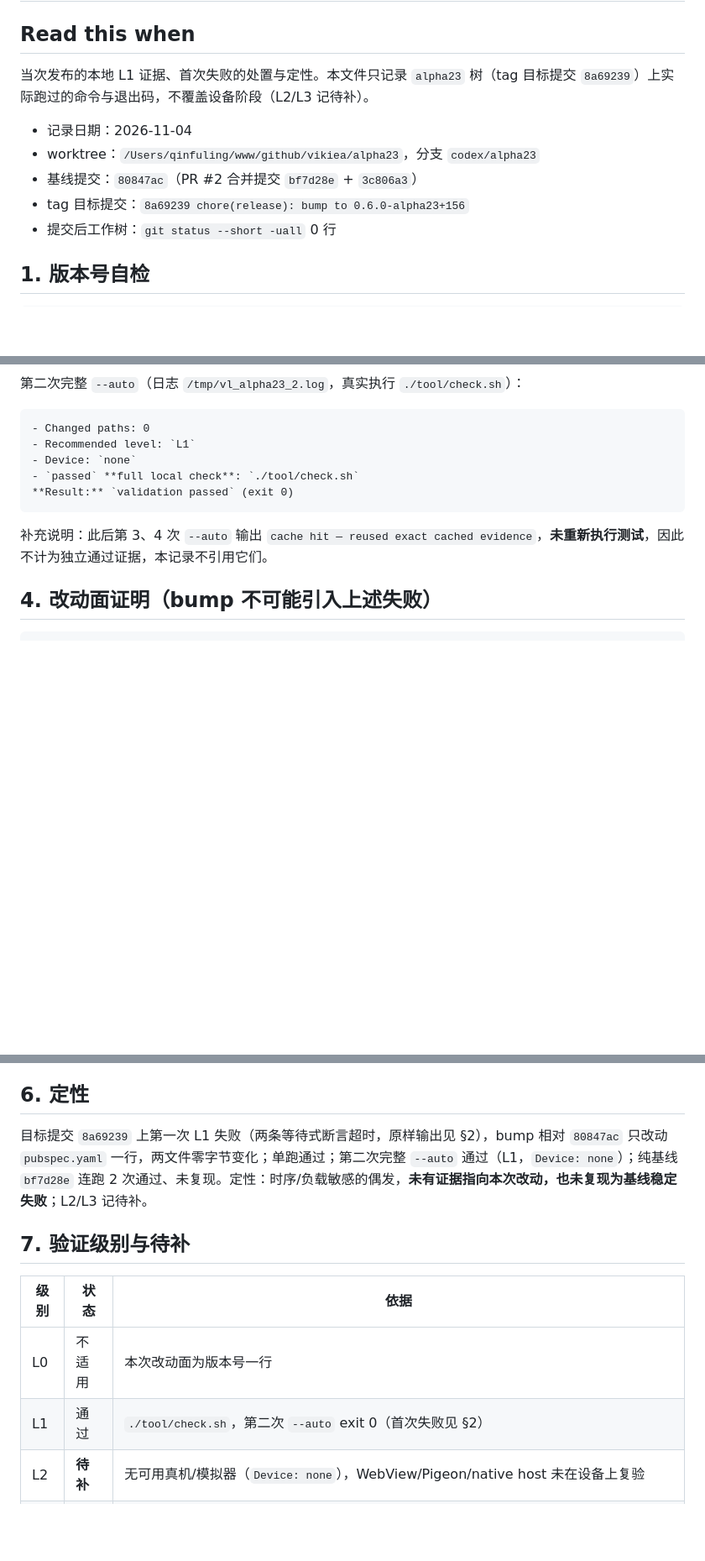
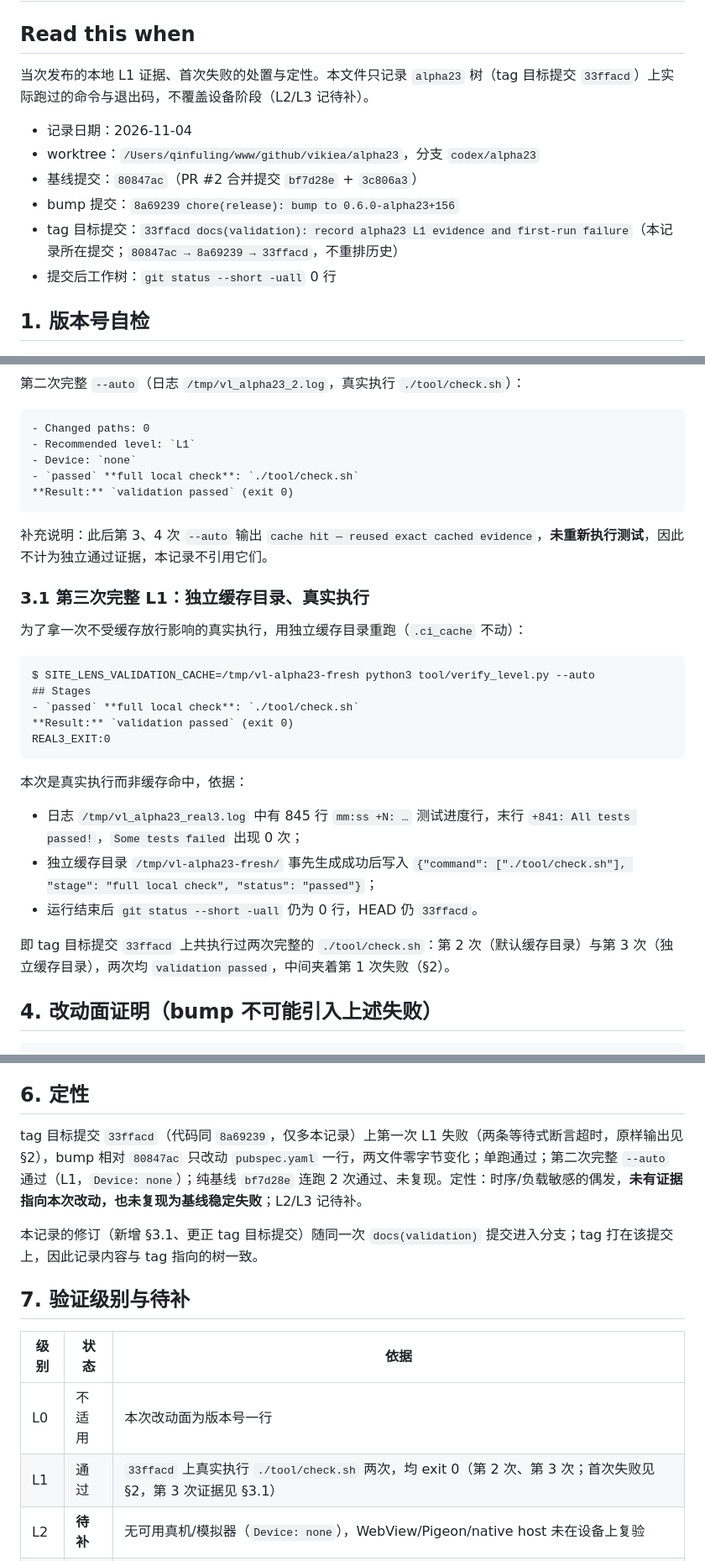
Before and after one commit to vikiea/site-lens, a Markdown page: docs/validation/2026-11-04-alpha23-L1验证记录.md, 3 parts joined by grey strips. Shown at 84% size. Rendered like a GitHub page; blank space fills up the shorter version.

Commit message:
docs(validation): add independent-cache L1 rerun to alpha23 evidence

````diff
--- a/docs/validation/2026-11-04-alpha23-L1验证记录.md
+++ b/docs/validation/2026-11-04-alpha23-L1验证记录.md
@@ -2,12 +2,13 @@
 
 ## Read this when
 
-当次发布的本地 L1 证据、首次失败的处置与定性。本文件只记录 `alpha23` 树（tag 目标提交 `8a69239`）上实际跑过的命令与退出码，不覆盖设备阶段（L2/L3 记待补）。
+当次发布的本地 L1 证据、首次失败的处置与定性。本文件只记录 `alpha23` 树（tag 目标提交 `33ffacd`）上实际跑过的命令与退出码，不覆盖设备阶段（L2/L3 记待补）。
 
 - 记录日期：2026-11-04
 - worktree：`/Users/qinfuling/www/github/vikiea/alpha23`，分支 `codex/alpha23`
 - 基线提交：`80847ac`（PR #2 合并提交 `bf7d28e` + `3c806a3`）
-- tag 目标提交：`8a69239 chore(release): bump to 0.6.0-alpha23+156`
+- bump 提交：`8a69239 chore(release): bump to 0.6.0-alpha23+156`
+- tag 目标提交：`33ffacd docs(validation): record alpha23 L1 evidence and first-run failure`（本记录所在提交；`80847ac → 8a69239 → 33ffacd`，不重排历史）
 - 提交后工作树：`git status --short -uall` 0 行
 
 ## 1. 版本号自检
@@ -75,6 +76,26 @@ $ flutter test test/dlna_service_test.dart --plain-name "DLNA HTTP receiver conf
 
 补充说明：此后第 3、4 次 `--auto` 输出 `cache hit — reused exact cached evidence`，**未重新执行测试**，因此不计为独立通过证据，本记录不引用它们。
 
+### 3.1 第三次完整 L1：独立缓存目录、真实执行
+
+为了拿一次不受缓存放行影响的真实执行，用独立缓存目录重跑（`.ci_cache` 不动）：
+
+```
+$ SITE_LENS_VALIDATION_CACHE=/tmp/vl-alpha23-fresh python3 tool/verify_level.py --auto
+## Stages
+- `passed` **full local check**: `./tool/check.sh`
+**Result:** `validation passed` (exit 0)
+REAL3_EXIT:0
+```
+
+本次是真实执行而非缓存命中，依据：
+
+- 日志 `/tmp/vl_alpha23_real3.log` 中有 845 行 `mm:ss +N: …` 测试进度行，末行 `+841: All tests passed!`，`Some tests failed` 出现 0 次；
+- 独立缓存目录 `/tmp/vl-alpha23-fresh/` 事先生成成功后写入 `{"command": ["./tool/check.sh"], "stage": "full local check", "status": "passed"}`；
+- 运行结束后 `git status --short -uall` 仍为 0 行，HEAD 仍 `33ffacd`。
+
+即 tag 目标提交 `33ffacd` 上共执行过两次完整的 `./tool/check.sh`：第 2 次（默认缓存目录）与第 3 次（独立缓存目录），两次均 `validation passed`，中间夹着第 1 次失败（§2）。
+
 ## 4. 改动面证明（bump 不可能引入上述失败）
 
 ```
@@ -102,14 +123,16 @@ $ flutter test test/dlna_service_test.dart test/software_update_screen_test.dart
 
 ## 6. 定性
 
-目标提交 `8a69239` 上第一次 L1 失败（两条等待式断言超时，原样输出见 §2），bump 相对 `80847ac` 只改动 `pubspec.yaml` 一行，两文件零字节变化；单跑通过；第二次完整 `--auto` 通过（L1，`Device: none`）；纯基线 `bf7d28e` 连跑 2 次通过、未复现。定性：时序/负载敏感的偶发，**未有证据指向本次改动，也未复现为基线稳定失败**；L2/L3 记待补。
+tag 目标提交 `33ffacd`（代码同 `8a69239`，仅多本记录）上第一次 L1 失败（两条等待式断言超时，原样输出见 §2），bump 相对 `80847ac` 只改动 `pubspec.yaml` 一行，两文件零字节变化；单跑通过；第二次完整 `--auto` 通过（L1，`Device: none`）；纯基线 `bf7d28e` 连跑 2 次通过、未复现。定性：时序/负载敏感的偶发，**未有证据指向本次改动，也未复现为基线稳定失败**；L2/L3 记待补。
+
+本记录的修订（新增 §3.1、更正 tag 目标提交）随同一次 `docs(validation)` 提交进入分支；tag 打在该提交上，因此记录内容与 tag 指向的树一致。
 
 ## 7. 验证级别与待补
 
 | 级别 | 状态 | 依据 |
 | --- | --- | --- |
 | L0 | 不适用 | 本次改动面为版本号一行 |
-| L1 | 通过 | `./tool/check.sh`，第二次 `--auto` exit 0（首次失败见 §2） |
+| L1 | 通过 | `33ffacd` 上真实执行 `./tool/check.sh` 两次，均 exit 0（第 2 次、第 3 次；首次失败见 §2，第 3 次证据见 §3.1） |
 | L2 | **待补** | 无可用真机/模拟器（`Device: none`），WebView/Pigeon/native host 未在设备上复验 |
 | L3 | **待补** | Android 生命周期、媒体系统控制、设备验收均未执行；人工清单见 `docs/validation/browser-startup-settings-manual.md` 与 plan-completion-matrix 行 06/07 |
 
````
